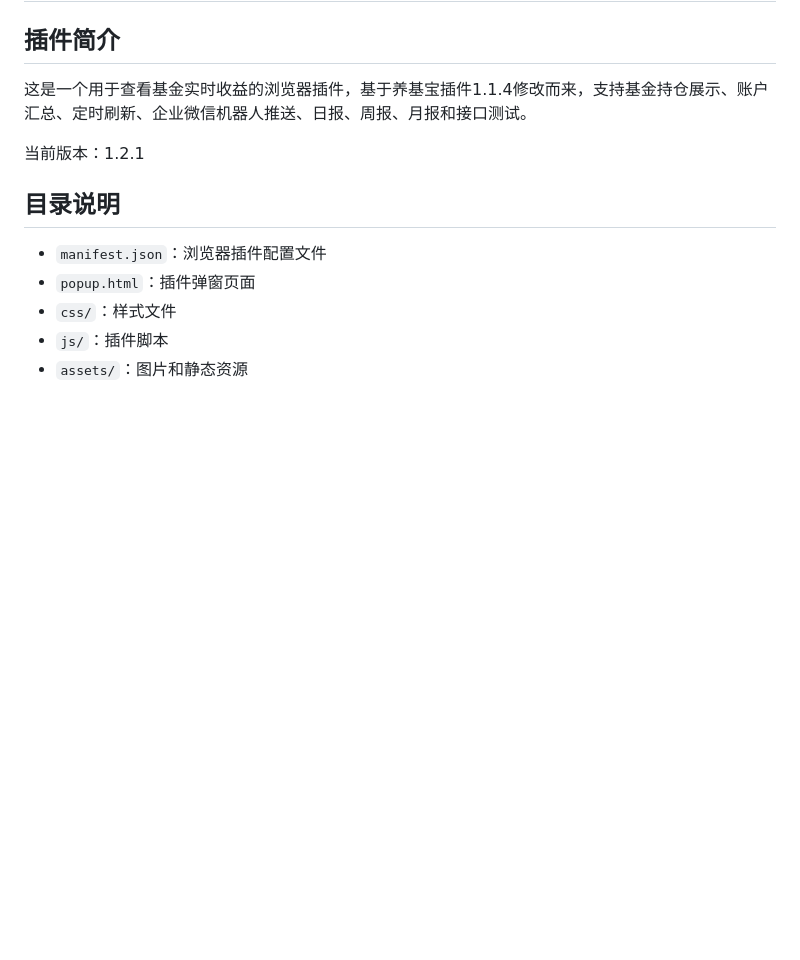
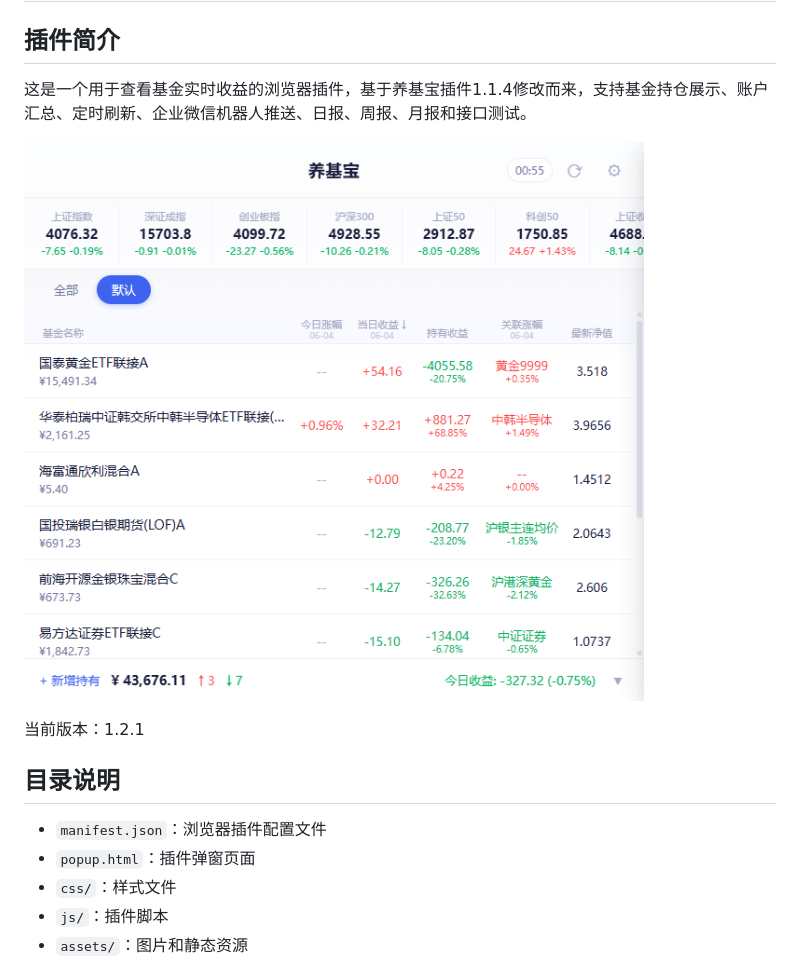
Before and after one commit to shier112/yjb-plugin, a Markdown page: README.md, the part around the change. GitHub-like rendering; pictures changed too: assets/images/plugin_preview.png (added); blank space fills up the shorter version.

Commit message:
docs: add plugin preview image

```diff
--- a/README.md
+++ b/README.md
@@ -3,6 +3,8 @@
 ## 插件简介
 
 这是一个用于查看基金实时收益的浏览器插件，基于养基宝插件1.1.4修改而来，支持基金持仓展示、账户汇总、定时刷新、企业微信机器人推送、日报、周报、月报和接口测试。
+
+![插件界面预览](assets/images/plugin_preview.png)
 
 当前版本：1.2.1
 
```
